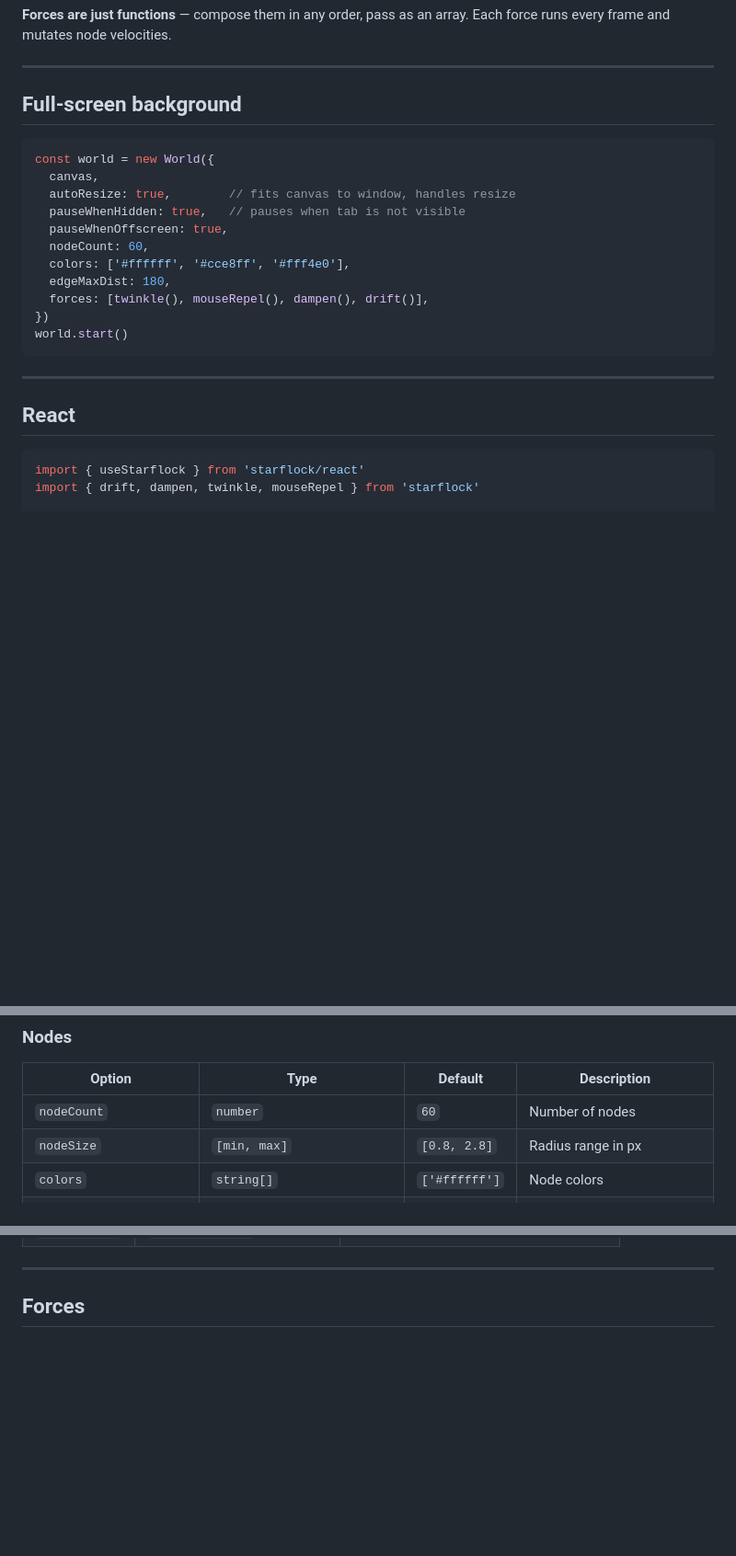
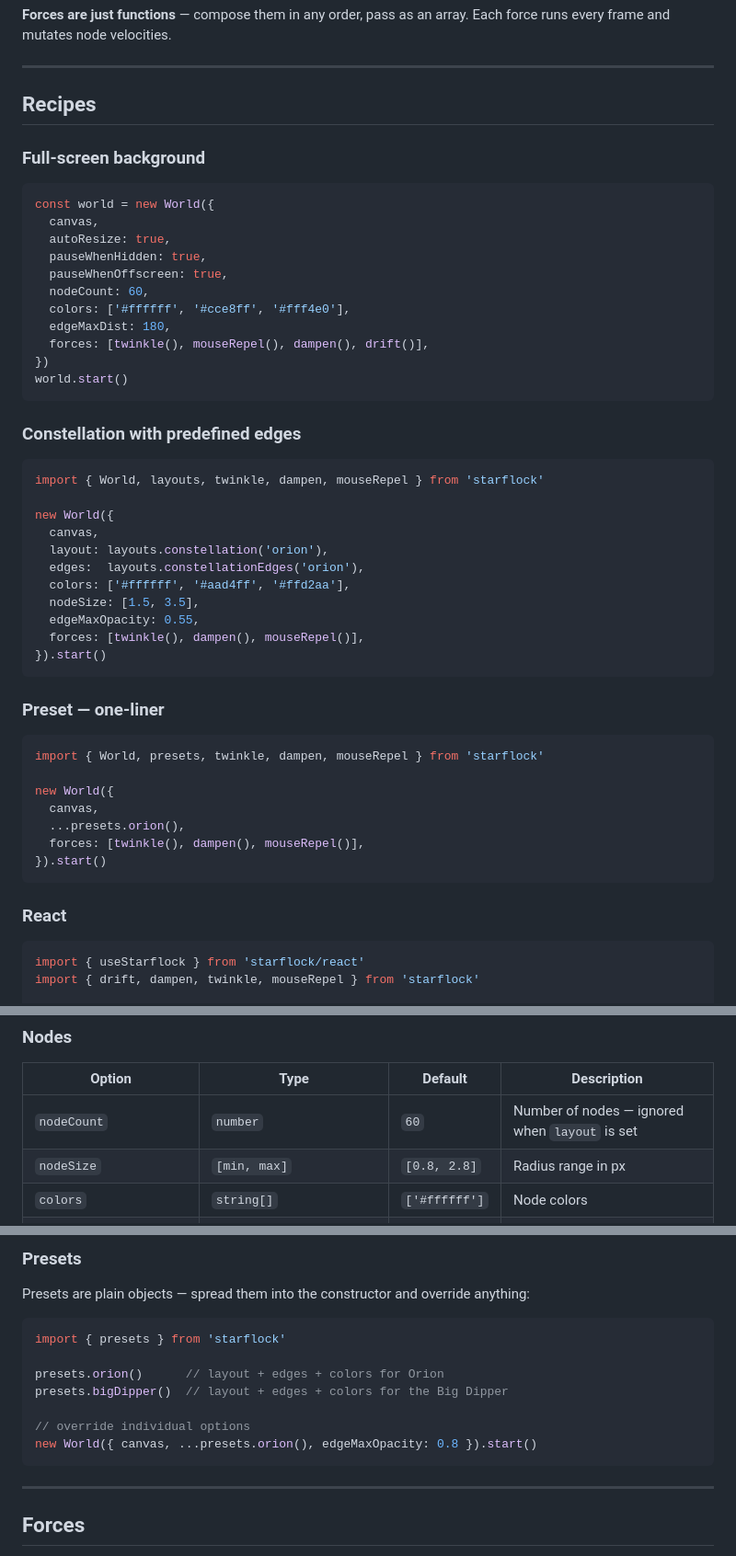
Before and after one commit to BurmCo/starflock, a Markdown page: README.md, 3 parts joined by grey strips. Shown at 92% size. Rendered like a GitHub page; blank space fills up the shorter version.

Commit message:
docs: update README with layouts, presets, edges, and complete API

````diff
--- a/README.md
+++ b/README.md
@@ -29,13 +29,15 @@ world.start()
 
 ---
 
-## Full-screen background
+## Recipes
+
+### Full-screen background
 
 ```js
 const world = new World({
   canvas,
-  autoResize: true,        // fits canvas to window, handles resize
-  pauseWhenHidden: true,   // pauses when tab is not visible
+  autoResize: true,
+  pauseWhenHidden: true,
   pauseWhenOffscreen: true,
   nodeCount: 60,
   colors: ['#ffffff', '#cce8ff', '#fff4e0'],
@@ -45,9 +47,35 @@ const world = new World({
 world.start()
 ```
 
----
+### Constellation with predefined edges
 
-## React
+```js
+import { World, layouts, twinkle, dampen, mouseRepel } from 'starflock'
+
+new World({
+  canvas,
+  layout: layouts.constellation('orion'),
+  edges:  layouts.constellationEdges('orion'),
+  colors: ['#ffffff', '#aad4ff', '#ffd2aa'],
+  nodeSize: [1.5, 3.5],
+  edgeMaxOpacity: 0.55,
+  forces: [twinkle(), dampen(), mouseRepel()],
+}).start()
+```
+
+### Preset — one-liner
+
+```js
+import { World, presets, twinkle, dampen, mouseRepel } from 'starflock'
+
+new World({
+  canvas,
+  ...presets.orion(),
+  forces: [twinkle(), dampen(), mouseRepel()],
+}).start()
+```
+
+### React
 
 ```jsx
 import { useStarflock } from 'starflock/react'
@@ -72,7 +100,7 @@ export default function Background() {
 
 | Option | Type | Default | Description |
 |---|---|---|---|
-| `nodeCount` | `number` | `60` | Number of nodes |
+| `nodeCount` | `number` | `60` | Number of nodes — ignored when `layout` is set |
 | `nodeSize` | `[min, max]` | `[0.8, 2.8]` | Radius range in px |
 | `colors` | `string[]` | `['#ffffff']` | Node colors |
 | `nodeShape` | `'circle' \| 'diamond' \| 'star' \| 'cross' \| 'ring'` | `'circle'` | Node shape |
@@ -134,3 +244,16 @@ export default function Background() {
+### Presets
+
+Presets are plain objects — spread them into the constructor and override anything:
+
+```js
+import { presets } from 'starflock'
+
+presets.orion()      // layout + edges + colors for Orion
+presets.bigDipper()  // layout + edges + colors for the Big Dipper
+
+// override individual options
+new World({ canvas, ...presets.orion(), edgeMaxOpacity: 0.8 }).start()
+```
 
 ---
 
````
Also changed, not shown: other parts of README.md (+109 -17 lines).
